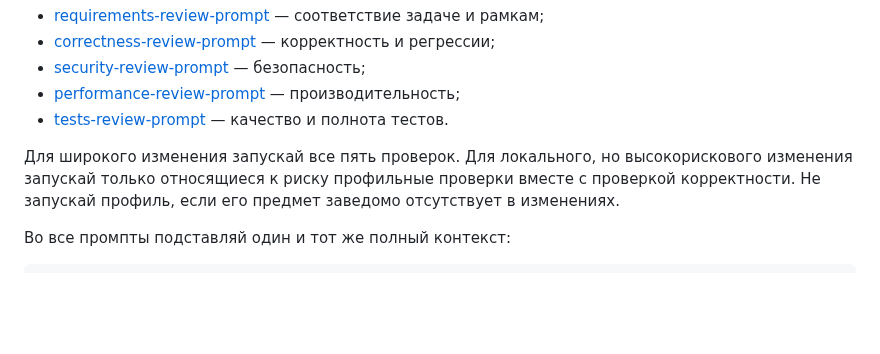
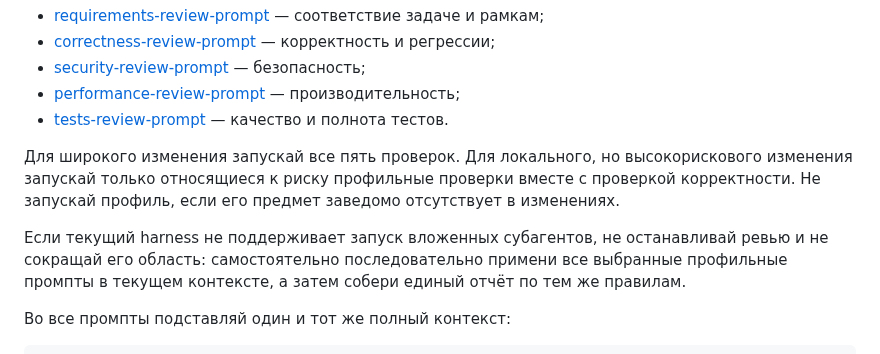
Before and after one commit to irpsv/ai-bro, a Markdown page: skills/bro-review-code/SKILL.md, the part around the change. GitHub-like rendering; blank space fills up the shorter version.

Commit message:
docs: define nested reviewer fallback
Co-authored-by: Илья Рупасов <irpsv@users.noreply.github.com>

````diff
--- a/skills/bro-review-code/SKILL.md
+++ b/skills/bro-review-code/SKILL.md
@@ -68,6 +68,8 @@ disable-model-invocation: true
 
 Для широкого изменения запускай все пять проверок. Для локального, но высокорискового изменения запускай только относящиеся к риску профильные проверки вместе с проверкой корректности. Не запускай профиль, если его предмет заведомо отсутствует в изменениях.
 
+Если текущий harness не поддерживает запуск вложенных субагентов, не останавливай ревью и не сокращай его область: самостоятельно последовательно примени все выбранные профильные промпты в текущем контексте, а затем собери единый отчёт по тем же правилам.
+
 Во все промпты подставляй один и тот же полный контекст:
 
 ```text
````
